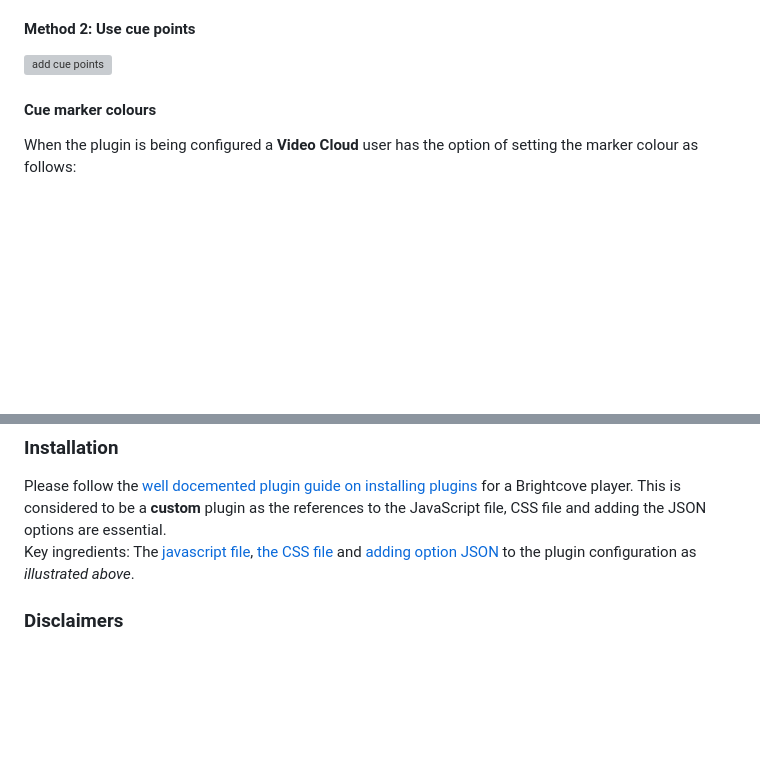
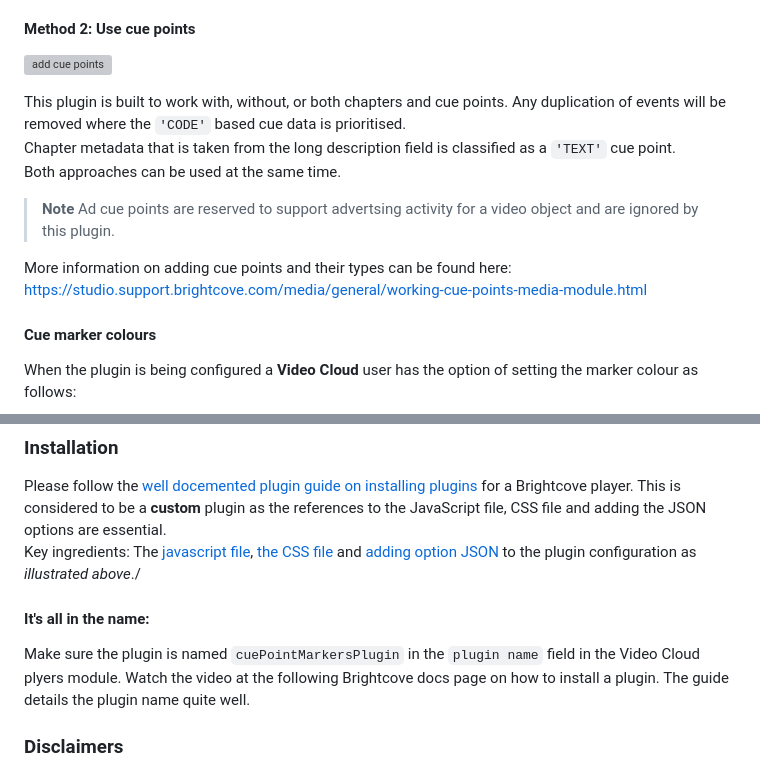
Before and after one commit to vanemmerik/cuepoints_markers_plugin, a Markdown page: README.md, 2 parts joined by grey strips. Drawn GitHub-style; blank space fills up the shorter version; grey boxes are pictures that could not be loaded.

```diff
--- a/README.md
+++ b/README.md
@@ -87,6 +87,14 @@ As mentioned the there is no need for a `00:00` chapter or "intro" as with **You
 
 ![add cue points](readme_images/cue_points.gif)
 
+This plugin is built to work with, without, or both chapters and cue points. Any duplication of events will be removed where the `'CODE'` based cue data is prioritised.\
+Chapter metadata that is taken from the long description field is classified as a `'TEXT'` cue point.\
+Both approaches can be used at the same time.
+
+> **Note** Ad cue points are reserved to support advertsing activity for a video object and are ignored by this plugin.
+
+More information on adding cue points and their types can be found here:
+https://studio.support.brightcove.com/media/general/working-cue-points-media-module.html
 
 #### Cue marker colours
 When the plugin is being configured a **Video Cloud** user has the option of setting the marker colour as follows:
@@ -114,7 +122,10 @@ Or with some opacity?
 ### Installation
 
 Please follow the [well docemented plugin guide on installing plugins](https://studio.support.brightcove.com/players/general/configuring-player-plugins.html) for a Brightcove player. This is considered to be a **custom** plugin as the references to the JavaScript file, CSS file and adding the JSON options are essential.\
-Key ingredients: The [javascript file](cuepoints.js), [the CSS file](cuepoints.css) and [adding option JSON](https://studio.support.brightcove.com/players/general/configuring-player-plugins.html#add_plugin) to the plugin configuration as _illustrated above_.
+Key ingredients: The [javascript file](cuepoints.js), [the CSS file](cuepoints.css) and [adding option JSON](https://studio.support.brightcove.com/players/general/configuring-player-plugins.html#add_plugin) to the plugin configuration as _illustrated above_./
+#### It's all in the name:
+Make sure the plugin is named `cuePointMarkersPlugin` in the `plugin name` field in the Video Cloud plyers module.
+Watch the video at the following Brightcove docs page on how to install a plugin. The guide details the plugin name quite well.
 
 ### Disclaimers
 
```
